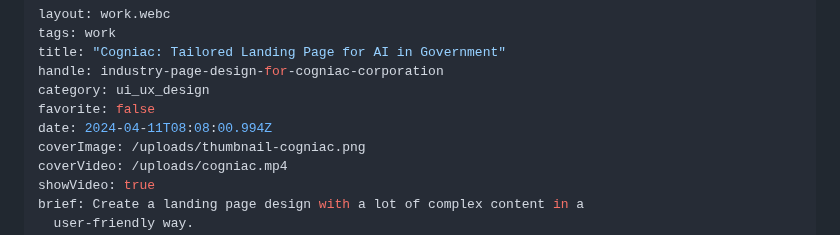
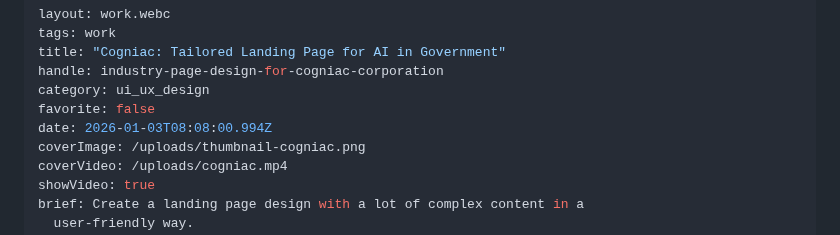
Before and after one commit to alexleonova/portfolio, a Markdown page: src/work/industry-page-design-for-cogniac-corporation.md, the part around the change. Rendered like a GitHub page.

Commit message:
Update Work “industry-page-design-for-cogniac-corporation”

```diff
--- a/src/work/industry-page-design-for-cogniac-corporation.md
+++ b/src/work/industry-page-design-for-cogniac-corporation.md
@@ -5,7 +5,7 @@ title: "Cogniac: Tailored Landing Page for AI in Government"
 handle: industry-page-design-for-cogniac-corporation
 category: ui_ux_design
 favorite: false
-date: 2024-04-11T08:08:00.994Z
+date: 2026-01-03T08:08:00.994Z
 coverImage: /uploads/thumbnail-cogniac.png
 coverVideo: /uploads/cogniac.mp4
 showVideo: true
```
